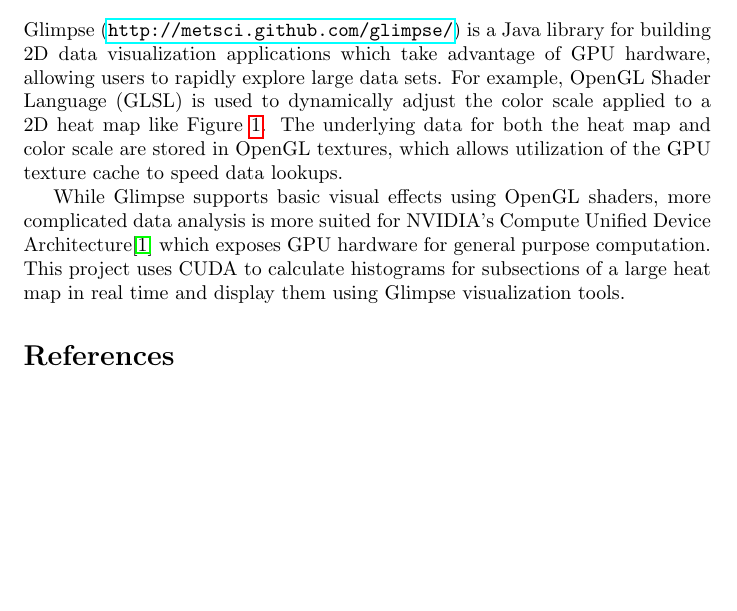
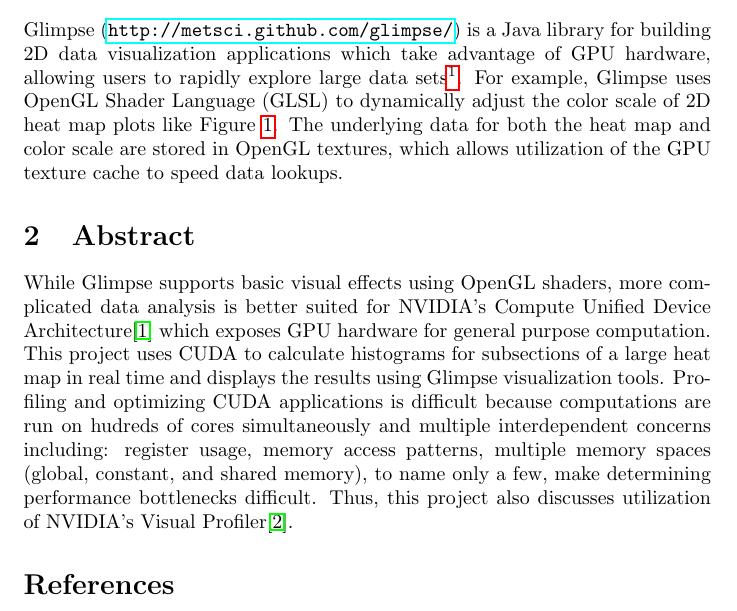
Before and after one commit to ulmangt/cs706project, a LaTeX document (report/report.tex): part of page 1 of 2 before the commit and part of page 1 of 3 after it, cut so that both start at the same text, the shorter picture padded with empty space. Compiled offline with pdfLaTeX.

Commit message:
working on report

```diff
--- a/report/report.tex
+++ b/report/report.tex
@@ -1,6 +1,5 @@
 \documentclass{article}
 
-\usepackage{algorithmic}
 \usepackage{amsmath}
 \usepackage{graphicx}
 \usepackage{hyperref}
@@ -18,7 +17,7 @@
 
 \section{Glimpse}\label{glimpse}
 
-Glimpse (\url{http://metsci.github.com/glimpse/}) is a Java library for building 2D data visualization applications which take advantage of GPU hardware, allowing users to rapidly explore large data sets. For example, OpenGL Shader Language (GLSL) is used to dynamically adjust the color scale applied to a 2D heat map like Figure \ref{heatmap}. The underlying data for both the heat map and color scale are stored in OpenGL textures, which allows utilization of the GPU texture cache to speed data lookups.
+Glimpse (\url{http://metsci.github.com/glimpse/}) is a Java library for building 2D data visualization applications which take advantage of GPU hardware, allowing users to rapidly explore large data sets\footnote{I have developed Glimpse as part of my professional work over the past year. The development of the graphics library itself is not part of the scope of this project, only the development, profiling, and debugging of the CUDA histogram calculation kernel and the use of Glimpse to visualize the results. Glimpse is released under the open source BSD licence.}. For example, Glimpse uses OpenGL Shader Language (GLSL) to dynamically adjust the color scale of 2D heat map plots like Figure \ref{heatmap}. The underlying data for both the heat map and color scale are stored in OpenGL textures, which allows utilization of the GPU texture cache to speed data lookups.
 
 \begin{figure}
 \centering
@@ -27,7 +26,9 @@
 \label{heatmap}
 \end{figure}
 
-While Glimpse supports basic visual effects using OpenGL shaders, more complicated data analysis is more suited for NVIDIA's Compute Unified Device Architecture\cite{cuda-zone} which exposes GPU hardware for general purpose computation. This project uses CUDA to calculate histograms for subsections of a large heat map in real time and display them using Glimpse visualization tools.
+\section{Abstract}\label{abstract}
+
+While Glimpse supports basic visual effects using OpenGL shaders, more complicated data analysis is better suited for NVIDIA's Compute Unified Device Architecture\cite{cuda-zone} which exposes GPU hardware for general purpose computation. This project uses CUDA to calculate histograms for subsections of a large heat map in real time and displays the results using Glimpse visualization tools. Profiling and optimizing CUDA applications is difficult because computations are run on hudreds of cores simultaneously and multiple interdependent concerns including: register usage, memory access patterns, multiple memory spaces (global, constant, and shared memory), to name only a few, make determining performance bottlenecks difficult. Thus, this project also discusses utilization of NVIDIA's Visual Profiler\cite{nvidia-visual-profiler}.
 
 \bibliographystyle{plain}
 \bibliography{report}
```
Also changed, not shown: report/report.bib (+6 -0 lines), report/screenshots/glimpse/TaggedHeatMapExample.png (renamed from report/TaggedHeatMapExample.png), report/screenshots/nvvp/calculateHistogram1_screen1.png (added).
